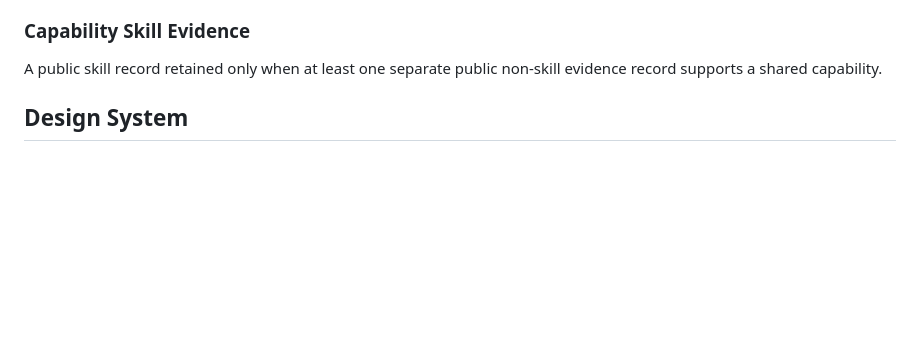
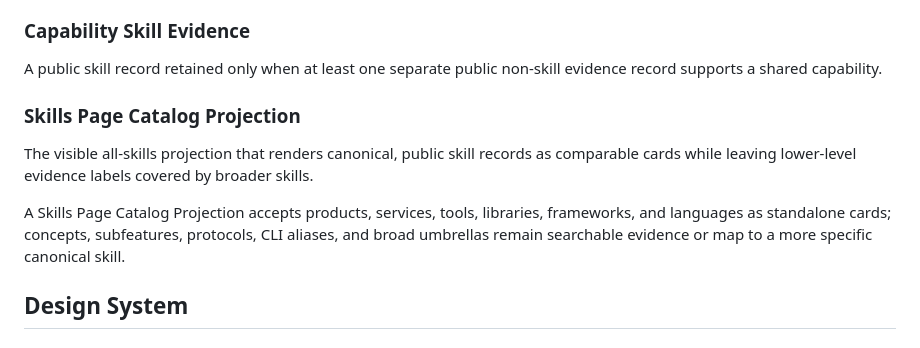
Before and after one commit to benkim0414/benkim0414, a Markdown page: CONCEPTS.md, the part around the change. Rendered like a GitHub page; blank space fills up the shorter version.

Commit message:
docs(github.io): document skills page catalog projection

```diff
--- a/CONCEPTS.md
+++ b/CONCEPTS.md
@@ -87,6 +87,12 @@ An Evidence-Calibrated Capability Score remains stable when unrelated catalog ev
 ### Capability Skill Evidence
 
 A public skill record retained only when at least one separate public non-skill evidence record supports a shared capability.
+
+### Skills Page Catalog Projection
+
+The visible all-skills projection that renders canonical, public skill records as comparable cards while leaving lower-level evidence labels covered by broader skills.
+
+A Skills Page Catalog Projection accepts products, services, tools, libraries, frameworks, and languages as standalone cards; concepts, subfeatures, protocols, CLI aliases, and broad umbrellas remain searchable evidence or map to a more specific canonical skill.
 
 ## Design System
 
```
Also changed, not shown: 1 other file.
